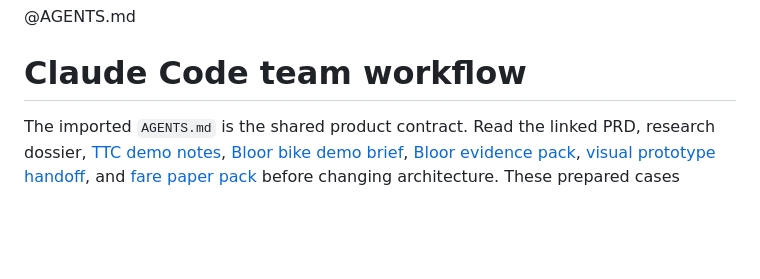
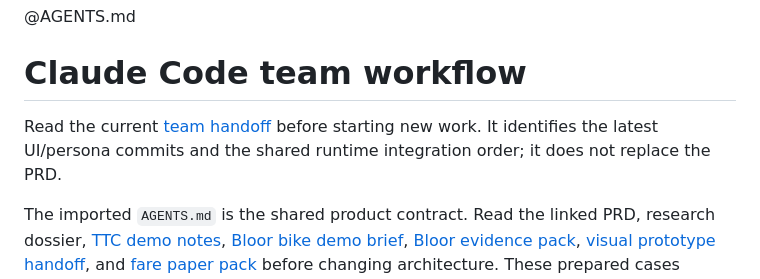
Before and after one commit to jameshjs/agentic-social-research, a Markdown page: CLAUDE.md, the part around the change. GitHub-like rendering; blank space fills up the shorter version.

```diff
--- a/CLAUDE.md
+++ b/CLAUDE.md
@@ -1,6 +1,8 @@
 @AGENTS.md
 
 # Claude Code team workflow
+
+Read the current [team handoff](./TEAM_SYNC.md) before starting new work. It identifies the latest UI/persona commits and the shared runtime integration order; it does not replace the PRD.
 
 The imported `AGENTS.md` is the shared product contract. Read the linked PRD, research dossier, [TTC demo notes](./demo-data.md), [Bloor bike demo brief](./bloor-bike-demo.md), [Bloor evidence pack](./bike-lane-papers.md), [visual prototype handoff](./experience/README.md), and [fare paper pack](./papers.md) before changing architecture. These prepared cases demonstrate a general hypothesis engine. For Papiers work, read [papiers-setup.md](./papiers-setup.md) and use the [evidence index](./data/ttc_fare_evidence.json) only as an explicitly agent-curated offline fallback.
 
```
Also changed, not shown: README.md (+2 -0 lines), TEAM_SYNC.md (added, +47 -0 lines).
